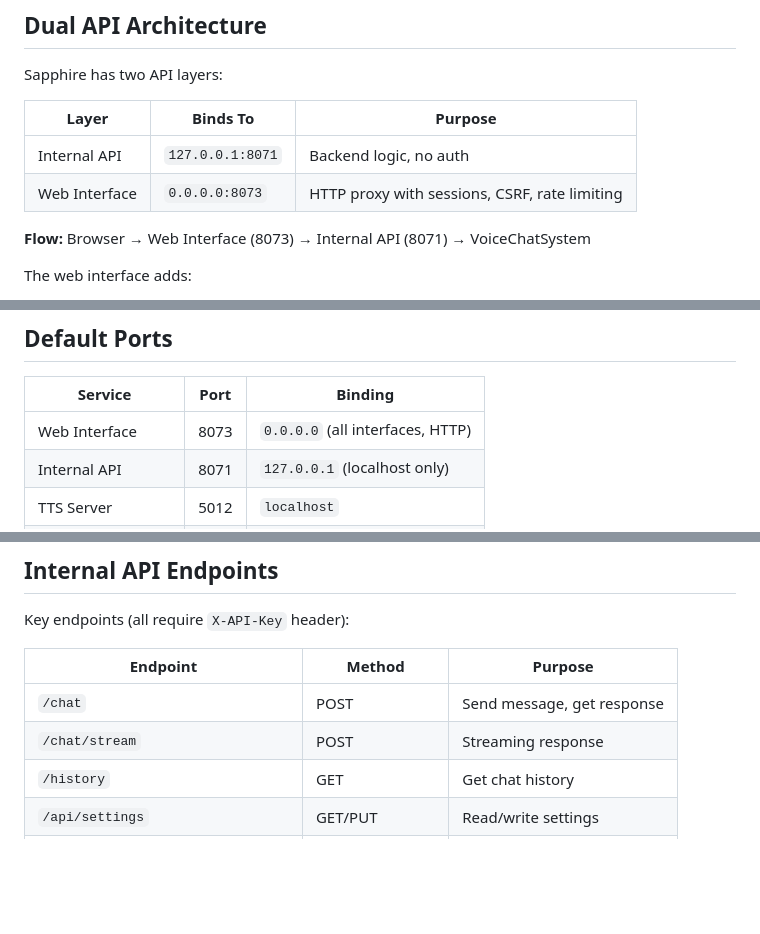
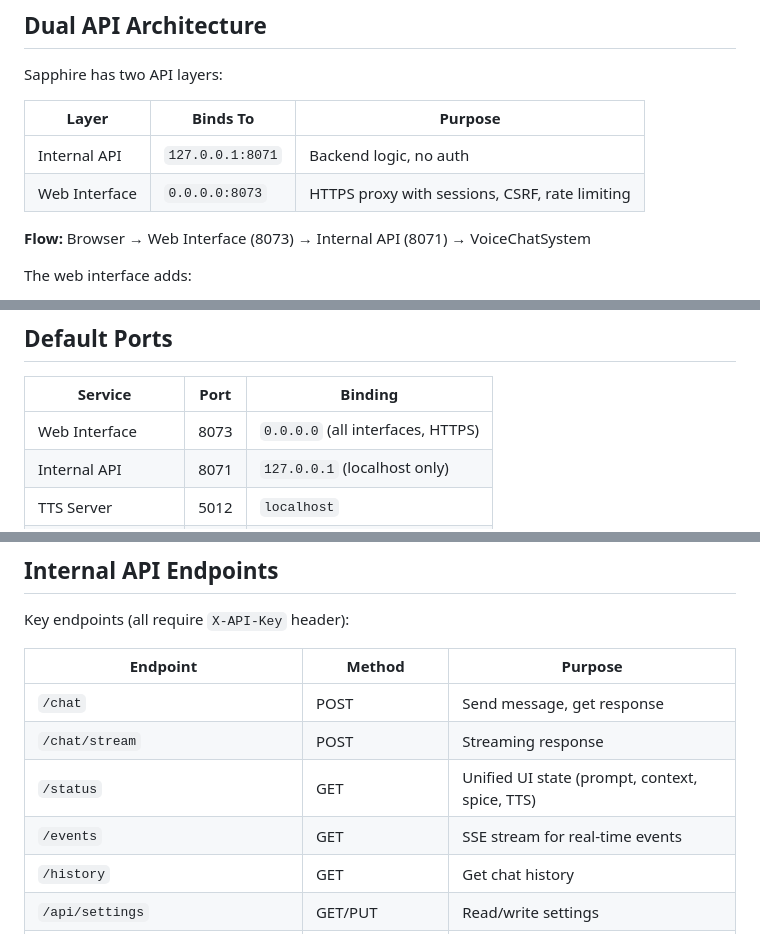
Before and after one commit to codemaker1023/sapphire_ai_agent, a Markdown page: docs/TECHNICAL.md, 3 parts joined by grey strips. GitHub-like rendering; blank space fills up the shorter version.

```diff
--- a/docs/TECHNICAL.md
+++ b/docs/TECHNICAL.md
@@ -36,7 +36,7 @@ Sapphire has two API layers:
 | Layer | Binds To | Purpose |
 |-------|----------|---------|
 | Internal API | `127.0.0.1:8071` | Backend logic, no auth |
-| Web Interface | `0.0.0.0:8073` | HTTP proxy with sessions, CSRF, rate limiting |
+| Web Interface | `0.0.0.0:8073` | HTTPS proxy with sessions, CSRF, rate limiting |
 
 **Flow:** Browser → Web Interface (8073) → Internal API (8071) → VoiceChatSystem
 
@@ -177,7 +177,7 @@ API keys and SOCKS credentials are stored separately from settings via `core/cre
 
 | Service | Port | Binding |
 |---------|------|---------|
-| Web Interface | 8073 | `0.0.0.0` (all interfaces, HTTP) |
+| Web Interface | 8073 | `0.0.0.0` (all interfaces, HTTPS) |
 | Internal API | 8071 | `127.0.0.1` (localhost only) |
 | TTS Server | 5012 | `localhost` |
 | STT Server | 5050 | `localhost` |
@@ -261,6 +275,8 @@ Key endpoints (all require `X-API-Key` header):
 |----------|--------|---------|
 | `/chat` | POST | Send message, get response |
 | `/chat/stream` | POST | Streaming response |
+| `/status` | GET | Unified UI state (prompt, context, spice, TTS) |
+| `/events` | GET | SSE stream for real-time events |
 | `/history` | GET | Get chat history |
 | `/api/settings` | GET/PUT | Read/write settings |
 | `/api/prompts` | GET | List prompts |
```
Also changed, not shown: other parts of docs/TECHNICAL.md (+18 -3 lines).
